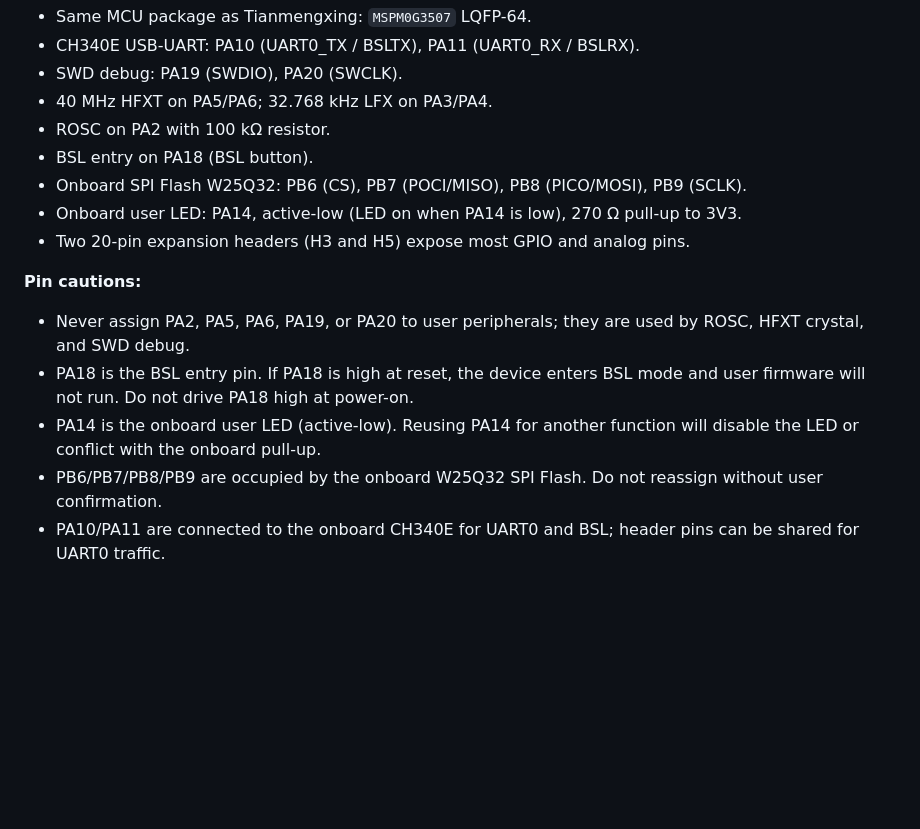
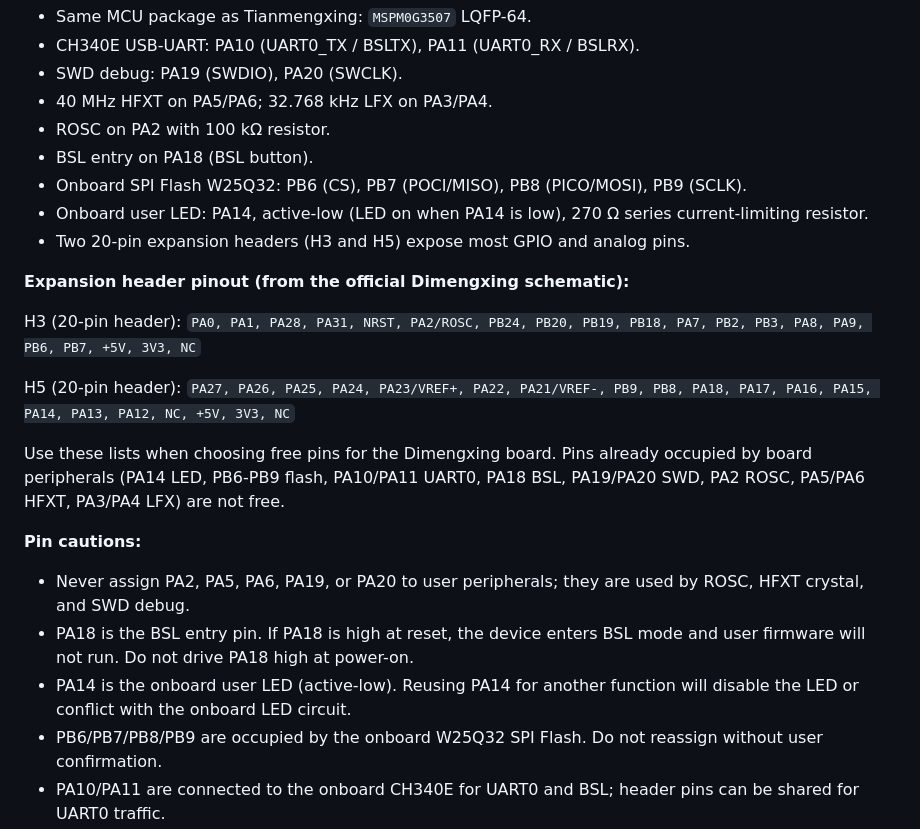
Before and after one commit to Ibook000/mspm0-skill, a Markdown page: SKILL.md, the part around the change. Rendered like a GitHub page; blank space fills up the shorter version.

Commit message:
fix: revise Dimengxing PA14 LED description and add H3/H5 pinout
Based on official Dimengxing schematic (立创·地猛星MSPM0G3507开发板原理图.pdf):
- PA14 LED uses 270 ohm series current-limiting resistor (not pull-up)
- Add official H3/H5 expansion header pinout for pin selection guidance
- Fix related Chinese term in README comparison table

```diff
--- a/SKILL.md
+++ b/SKILL.md
@@ -88,13 +88,23 @@ When the user explicitly says the board is LCKFB Dimengxing MSPM0G3507 (立创·
 - ROSC on PA2 with 100 kΩ resistor.
 - BSL entry on PA18 (BSL button).
 - Onboard SPI Flash W25Q32: PB6 (CS), PB7 (POCI/MISO), PB8 (PICO/MOSI), PB9 (SCLK).
-- Onboard user LED: PA14, active-low (LED on when PA14 is low), 270 Ω pull-up to 3V3.
+- Onboard user LED: PA14, active-low (LED on when PA14 is low), 270 Ω series current-limiting resistor.
 - Two 20-pin expansion headers (H3 and H5) expose most GPIO and analog pins.
+
+**Expansion header pinout (from the official Dimengxing schematic):**
+
+H3 (20-pin header):
+`PA0, PA1, PA28, PA31, NRST, PA2/ROSC, PB24, PB20, PB19, PB18, PA7, PB2, PB3, PA8, PA9, PB6, PB7, +5V, 3V3, NC`
+
+H5 (20-pin header):
+`PA27, PA26, PA25, PA24, PA23/VREF+, PA22, PA21/VREF-, PB9, PB8, PA18, PA17, PA16, PA15, PA14, PA13, PA12, NC, +5V, 3V3, NC`
+
+Use these lists when choosing free pins for the Dimengxing board. Pins already occupied by board peripherals (PA14 LED, PB6-PB9 flash, PA10/PA11 UART0, PA18 BSL, PA19/PA20 SWD, PA2 ROSC, PA5/PA6 HFXT, PA3/PA4 LFX) are not free.
 
 **Pin cautions:**
 - Never assign PA2, PA5, PA6, PA19, or PA20 to user peripherals; they are used by ROSC, HFXT crystal, and SWD debug.
 - PA18 is the BSL entry pin. If PA18 is high at reset, the device enters BSL mode and user firmware will not run. Do not drive PA18 high at power-on.
-- PA14 is the onboard user LED (active-low). Reusing PA14 for another function will disable the LED or conflict with the onboard pull-up.
+- PA14 is the onboard user LED (active-low). Reusing PA14 for another function will disable the LED or conflict with the onboard LED circuit.
 - PB6/PB7/PB8/PB9 are occupied by the onboard W25Q32 SPI Flash. Do not reassign without user confirmation.
 - PA10/PA11 are connected to the onboard CH340E for UART0 and BSL; header pins can be shared for UART0 traffic.
 - The Dimengxing board does not include the Tianmengxing onboard OLED, LSM6DS3 IMU, WS2812 RGB LEDs, buzzer, QEI encoder, wireless UART module, or ENTER button. Peripherals that relied on those Tianmengxing board resources must be adapted or wired externally.
```
Also changed, not shown: README.md (+1 -1 lines).
